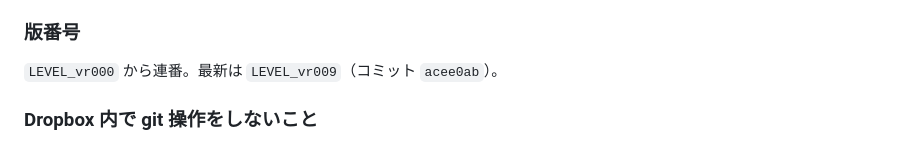
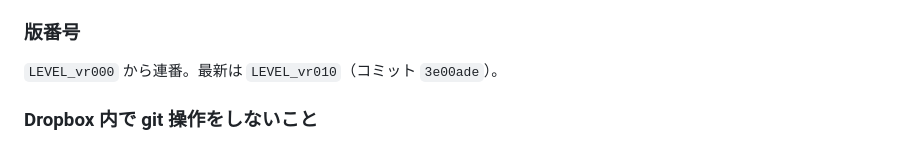
Before and after one commit to kkodin/LEVEL, a Markdown page: CLAUDE.md, the part around the change. GitHub-like rendering.

```diff
--- a/CLAUDE.md
+++ b/CLAUDE.md
@@ -38,7 +38,7 @@ Dropbox\Documents\GITHUB\LEVEL\
 
 ### 版番号
 
-`LEVEL_vr000` から連番。最新は `LEVEL_vr009`（コミット `acee0ab`）。
+`LEVEL_vr000` から連番。最新は `LEVEL_vr010`（コミット `3e00ade`）。
 
 ### Dropbox 内で git 操作をしないこと
 
```
Also changed, not shown: 仕様書.md (+7 -6 lines).
